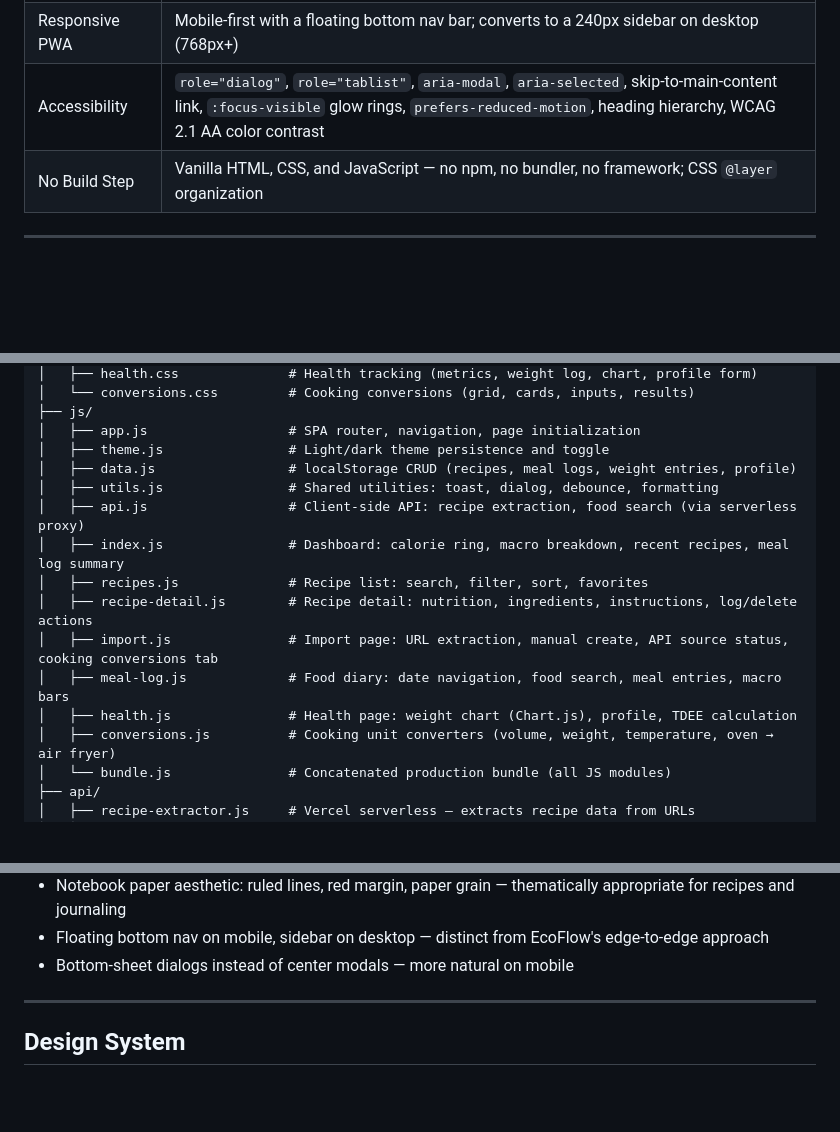
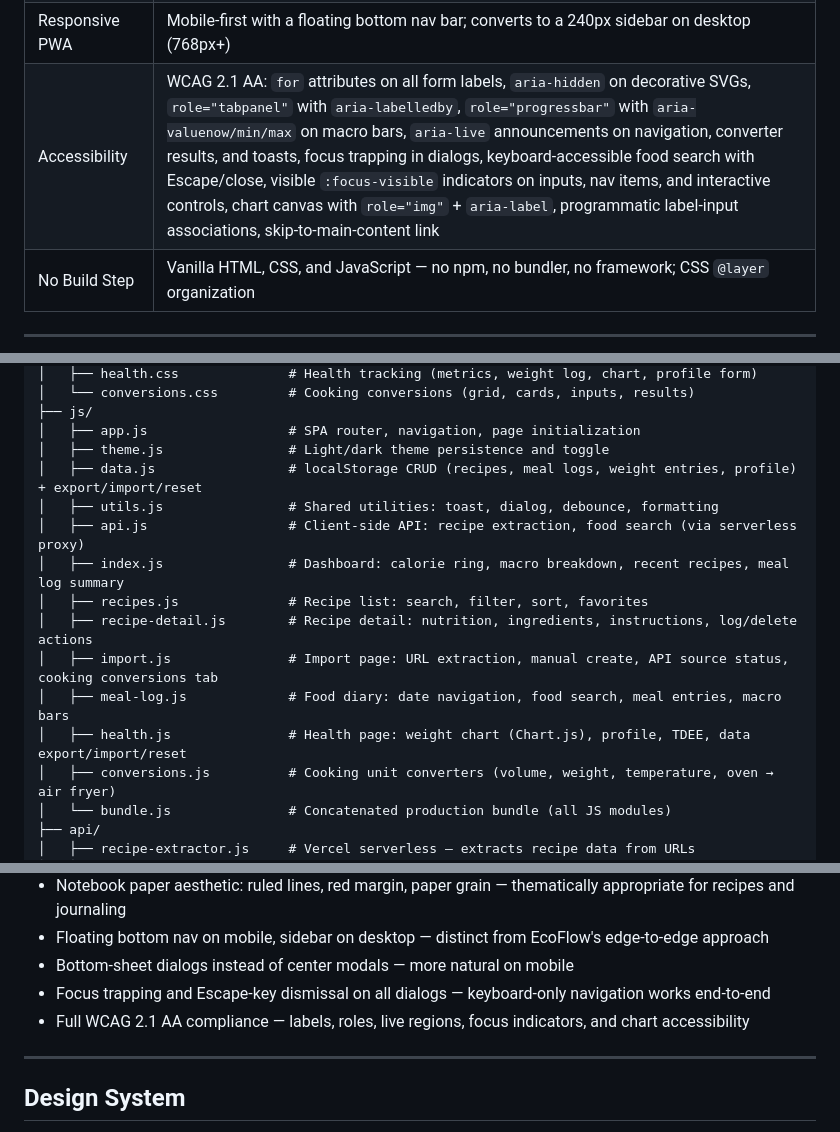
Before and after one commit to RhythmD22/Savor, a Markdown page: README.md, 3 parts joined by grey strips. GitHub-like rendering; blank space fills up the shorter version.

```diff
--- a/README.md
+++ b/README.md
@@ -45,7 +46,7 @@
 | Frosted Glass UI | `backdrop-filter: blur()` glassmorphism on cards, inputs, navigation, and the floating bottom bar |
 | Local Storage | All recipes, meal logs, weight entries, and profile data persisted in `localStorage` — no account, no server, no sign-up |
 | Responsive PWA | Mobile-first with a floating bottom nav bar; converts to a 240px sidebar on desktop (768px+) |
-| Accessibility | `role="dialog"`, `role="tablist"`, `aria-modal`, `aria-selected`, skip-to-main-content link, `:focus-visible` glow rings, `prefers-reduced-motion`, heading hierarchy, WCAG 2.1 AA color contrast |
+| Accessibility | WCAG 2.1 AA: `for` attributes on all form labels, `aria-hidden` on decorative SVGs, `role="tabpanel"` with `aria-labelledby`, `role="progressbar"` with `aria-valuenow/min/max` on macro bars, `aria-live` announcements on navigation, converter results, and toasts, focus trapping in dialogs, keyboard-accessible food search with Escape/close, visible `:focus-visible` indicators on inputs, nav items, and interactive controls, chart canvas with `role="img"` + `aria-label`, programmatic label-input associations, skip-to-main-content link |
 | No Build Step | Vanilla HTML, CSS, and JavaScript — no npm, no bundler, no framework; CSS `@layer` organization |
 
 ---
@@ -105,7 +106,7 @@ Savor/
 ├── js/
 │   ├── app.js                  # SPA router, navigation, page initialization
 │   ├── theme.js                # Light/dark theme persistence and toggle
-│   ├── data.js                 # localStorage CRUD (recipes, meal logs, weight entries, profile)
+│   ├── data.js                 # localStorage CRUD (recipes, meal logs, weight entries, profile) + export/import/reset
 │   ├── utils.js                # Shared utilities: toast, dialog, debounce, formatting
 │   ├── api.js                  # Client-side API: recipe extraction, food search (via serverless proxy)
 │   ├── index.js                # Dashboard: calorie ring, macro breakdown, recent recipes, meal log summary
@@ -113,7 +114,7 @@ Savor/
 │   ├── recipe-detail.js        # Recipe detail: nutrition, ingredients, instructions, log/delete actions
 │   ├── import.js               # Import page: URL extraction, manual create, API source status, cooking conversions tab
 │   ├── meal-log.js             # Food diary: date navigation, food search, meal entries, macro bars
-│   ├── health.js               # Health page: weight chart (Chart.js), profile, TDEE calculation
+│   ├── health.js               # Health page: weight chart (Chart.js), profile, TDEE, data export/import/reset
 │   ├── conversions.js          # Cooking unit converters (volume, weight, temperature, oven → air fryer)
 │   └── bundle.js               # Concatenated production bundle (all JS modules)
 ├── api/
@@ -152,6 +153,8 @@ The app is a single-page application. All views live as `<template>` elements in
 - Notebook paper aesthetic: ruled lines, red margin, paper grain — thematically appropriate for recipes and journaling
 - Floating bottom nav on mobile, sidebar on desktop — distinct from EcoFlow's edge-to-edge approach
 - Bottom-sheet dialogs instead of center modals — more natural on mobile
+- Focus trapping and Escape-key dismissal on all dialogs — keyboard-only navigation works end-to-end
+- Full WCAG 2.1 AA compliance — labels, roles, live regions, focus indicators, and chart accessibility
 
 ---
 
```
Also changed, not shown: other parts of README.md (+1 -0 lines).
